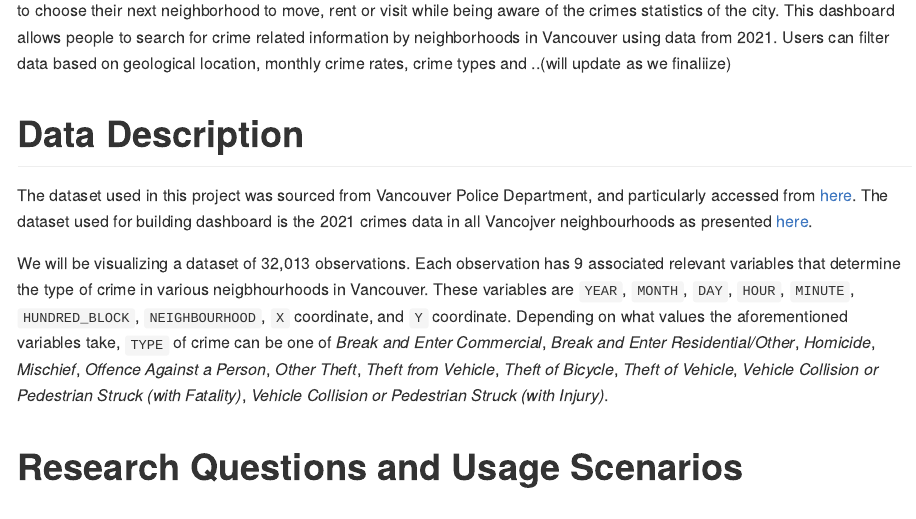
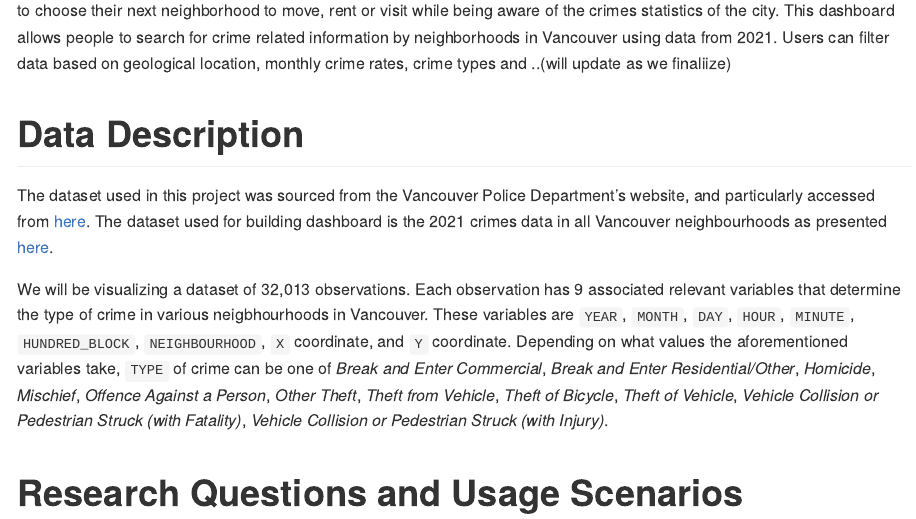
Before and after one commit to UBC-MDS/safe_vancity, an R Markdown document (reports/proposal.Rmd): the page in a window 1100 px wide, from 370 px down. Rendered offline with R 4.5, knitr and Pandoc, with nearby package versions.

Commit message:
Add changes to data description

```diff
--- a/reports/proposal.Rmd
+++ b/reports/proposal.Rmd
@@ -33,10 +33,10 @@
 
 # Data Description
 
-The dataset used in this project was sourced from Vancouver Police
-Department, and particularly accessed from
+The dataset used in this project was sourced from the Vancouver Police
+Department's website, and particularly accessed from
 [here](https://geodash.vpd.ca/opendata/#). The dataset used for building
-dashboard is the 2021 crimes data in all Vancojver neighbourhoods as
+dashboard is the 2021 crimes data in all Vancouver neighbourhoods as
 presented [here](https://geodash.vpd.ca/opendata/#).
 
 We will be visualizing a dataset of 32,013 observations. Each
```
